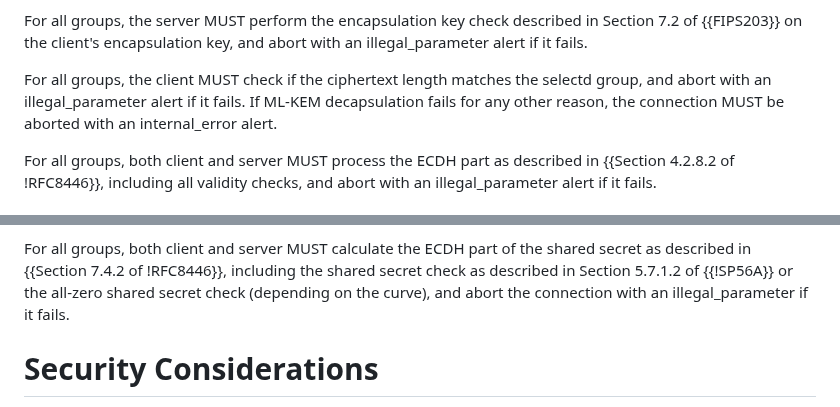
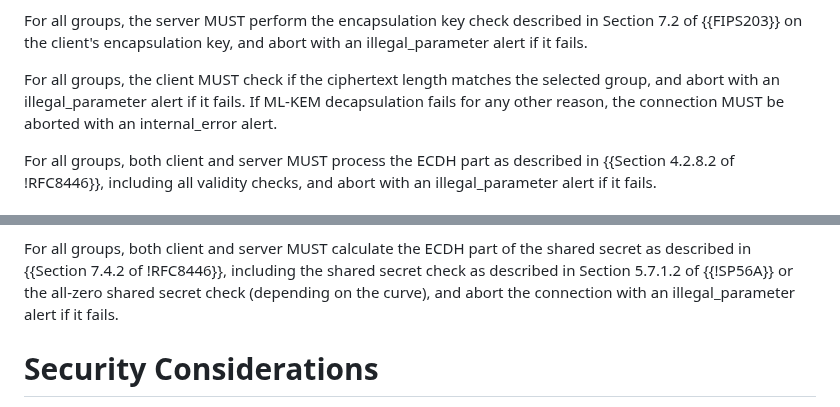
Before and after one commit to post-quantum-cryptography/draft-kwiatkowski-tls-ecdhe-mlkem, a Markdown page: draft-kwiatkowski-tls-ecdhe-mlkem.md, 2 parts joined by grey strips. Rendered like a GitHub page.

Commit message:
fix eaten characters/words (#24)

```diff
--- a/draft-kwiatkowski-tls-ecdhe-mlkem.md
+++ b/draft-kwiatkowski-tls-ecdhe-mlkem.md
@@ -155,7 +155,7 @@ described in Section 7.2 of {{FIPS203}} on the client's encapsulation
 key, and abort with an illegal_parameter alert if it fails.
 
 For all groups, the client MUST check if the ciphertext length matches
-the selectd group, and abort with an illegal_parameter alert if it fails.
+the selected group, and abort with an illegal_parameter alert if it fails.
 If ML-KEM decapsulation fails for any other reason, the connection MUST
 be aborted with an internal_error alert.
 
@@ -186,7 +186,7 @@ For all groups, both client and server MUST calculate the ECDH part of the
 shared secret as described in {{Section 7.4.2 of !RFC8446}}, including
 the shared secret check as described in Section 5.7.1.2 of {{!SP56A}}
 or the all-zero shared secret check (depending on the curve), and abort the
-connection with an illegal_parameter if it fails.
+connection with an illegal_parameter alert if it fails.
 
 # Security Considerations
 
```
